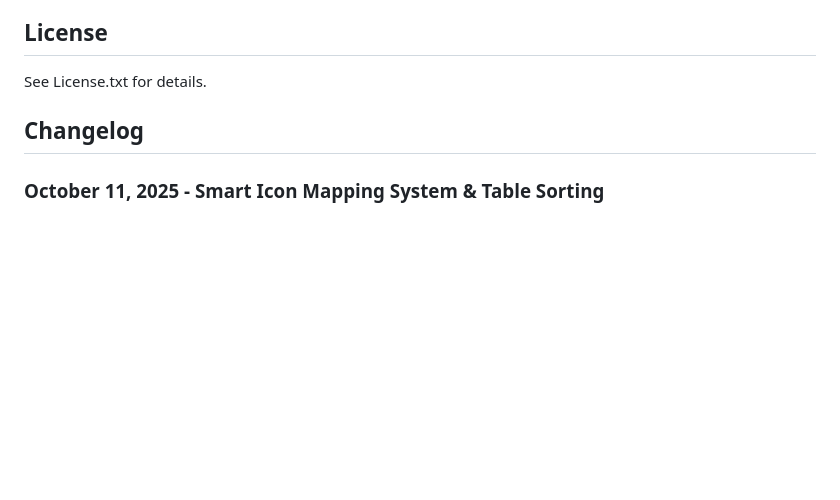
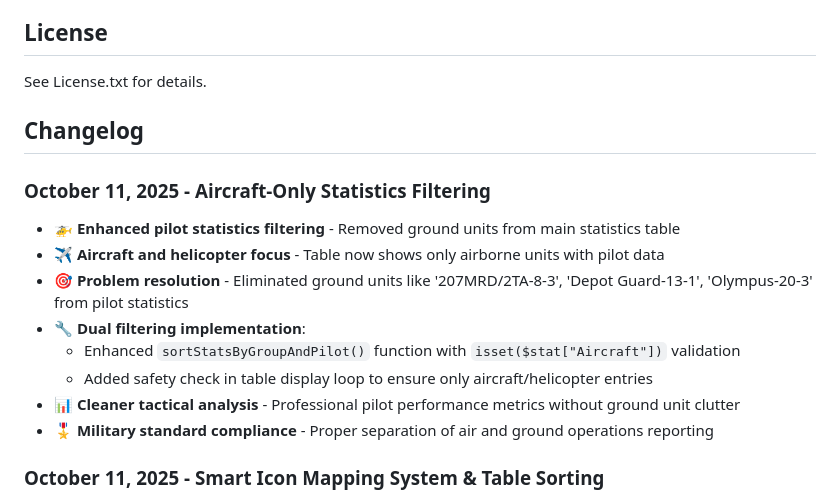
Before and after one commit to Bigredgeek/PHP-Tacview-Analysis-For-SOTN, a Markdown page: README.md, the part around the change. GitHub-like rendering; blank space fills up the shorter version.

Commit message:
📚 DOCS: Added Aircraft-Only Filtering Documentation
✈️ Updated README.md with aircraft-only filtering enhancement details
📊 Documented problem resolution for ground units appearing in pilot statistics
🎯 Added technical implementation details for filtering logic
🎖️ Emphasized military standard compliance and professional reporting focus

```diff
--- a/README.md
+++ b/README.md
@@ -109,6 +109,16 @@ See License.txt for details.
 
 ## Changelog
 
+### October 11, 2025 - Aircraft-Only Statistics Filtering
+- **🚁 Enhanced pilot statistics filtering** - Removed ground units from main statistics table
+- **✈️ Aircraft and helicopter focus** - Table now shows only airborne units with pilot data
+- **🎯 Problem resolution** - Eliminated ground units like '207MRD/2TA-8-3', 'Depot Guard-13-1', 'Olympus-20-3' from pilot statistics
+- **🔧 Dual filtering implementation**:
+  - Enhanced `sortStatsByGroupAndPilot()` function with `isset($stat["Aircraft"])` validation
+  - Added safety check in table display loop to ensure only aircraft/helicopter entries
+- **📊 Cleaner tactical analysis** - Professional pilot performance metrics without ground unit clutter
+- **🎖️ Military standard compliance** - Proper separation of air and ground operations reporting
+
 ### October 11, 2025 - Smart Icon Mapping System & Table Sorting
 - **🎯 Added intelligent icon fallback system** - Eliminates 404 errors for missing aircraft/vehicle icons
 - **🔧 Created getObjectIcon() function** with comprehensive mapping table for missing icons:
```
